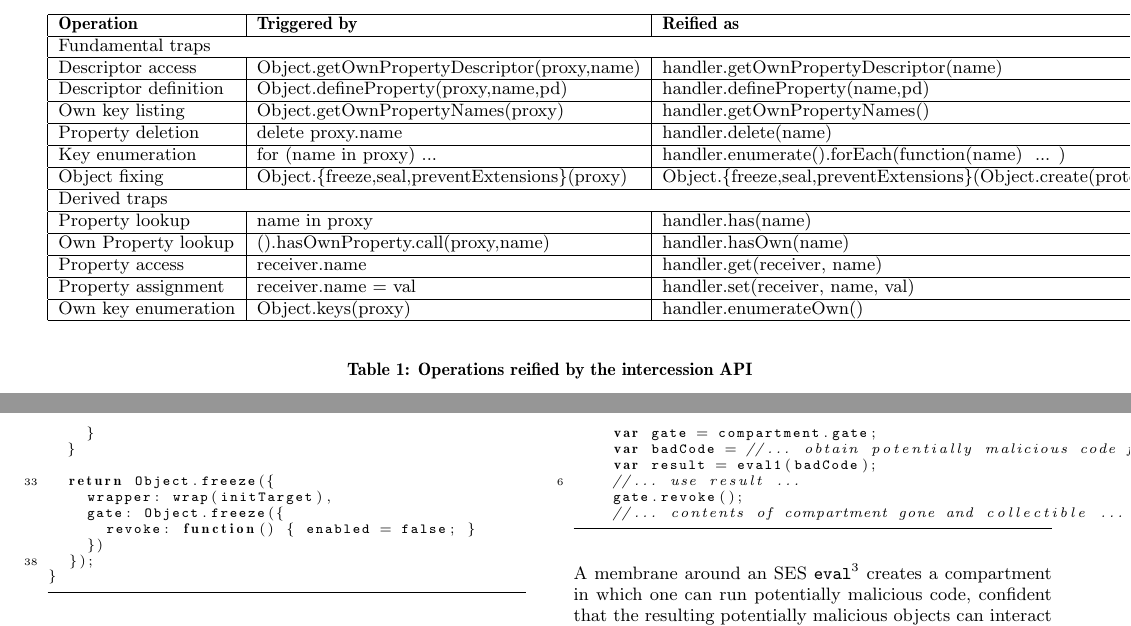
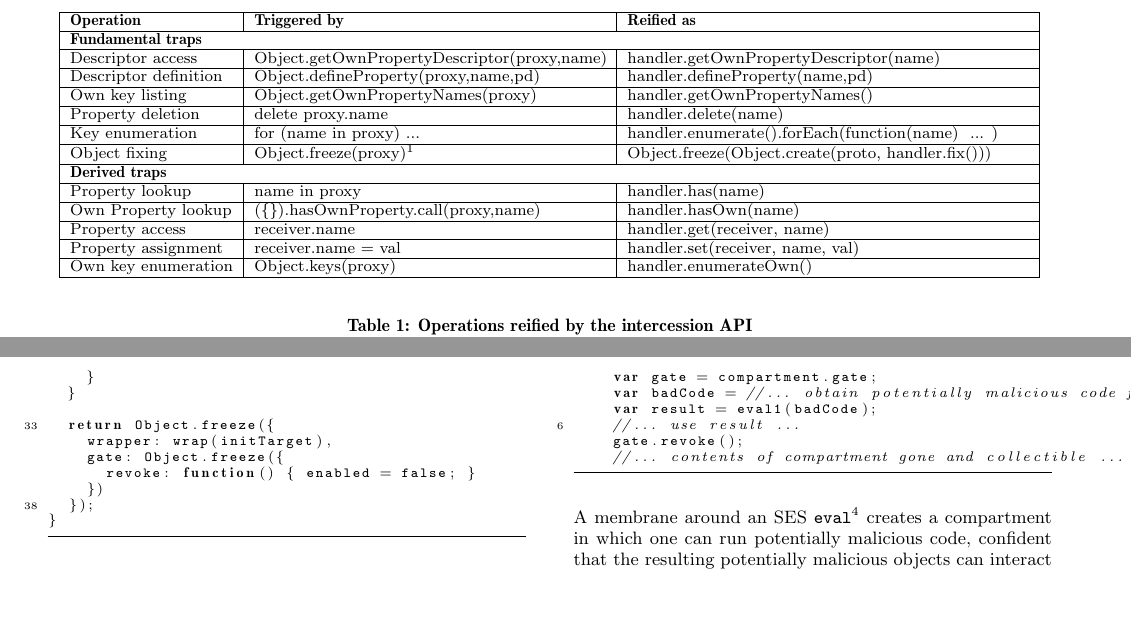
Before and after one commit to tvcutsem/es-lab, a LaTeX paper (doc/proxies/proxies.tex): two parts of pages 4 and 9 of 12, joined at a grey line, cut so that both start at the same text, the shorter picture padded with empty space. Compiled offline with pdfLaTeX.

Commit message:
formatted table

```diff
--- a/doc/proxies/proxies.tex
+++ b/doc/proxies/proxies.tex
@@ -278,11 +278,12 @@ Here, \texttt{handler} is an object that is supposed to implement a particular m
 
 \begin{table*}[t]
   \begin{center}
-    \begin{tabular}{|l|l|l|}
+    \begin{small}
+    \begin{tabular}{|l|p{0.35\textwidth}|p{0.4\textwidth}|}
     \hline
     \textbf{Operation} & \textbf{Triggered by} & \textbf{Reified as}\\
     \hline
-    \multicolumn{3}{|l|}{Fundamental traps}\\
+    \multicolumn{3}{|l|}{\textbf{Fundamental traps}}\\
     \hline
     Descriptor access & Object.getOwnPropertyDescriptor(proxy,name) & handler.getOwnPropertyDescriptor(name)\\
     \hline
@@ -294,13 +295,13 @@ Here, \texttt{handler} is an object that is supposed to implement a particular m
     \hline
     Key enumeration & for (name in proxy) {...} & handler.enumerate().forEach(function(name) { ... })\\
     \hline
-    Object fixing & Object.\{freeze,seal,preventExtensions\}(proxy) & Object.\{freeze,seal,preventExtensions\}(Object.create(proto, handler.fix()))\\
+    Object fixing & Object.freeze(proxy)\footnote{Analogous for \texttt{seal} and \texttt{preventExtensions}.} & Object.freeze(Object.create(proto, handler.fix()))\\
     \hline
-    \multicolumn{3}{|l|}{Derived traps}\\
+    \multicolumn{3}{|l|}{\textbf{Derived traps}}\\
     \hline
     Property lookup & name in proxy & handler.has(name)\\
     \hline
-    Own Property lookup & ({}).hasOwnProperty.call(proxy,name) & handler.hasOwn(name)\\
+    Own Property lookup & (\{\}).hasOwnProperty.call(proxy,name) & handler.hasOwn(name)\\
     \hline
     Property access & receiver.name & handler.get(receiver, name)\\
     \hline
@@ -309,6 +310,7 @@ Here, \texttt{handler} is an object that is supposed to implement a particular m
     Own key enumeration & Object.keys(proxy) & handler.enumerateOwn()\\
     \hline
     \end{tabular}
+    \end{small}
   \end{center}
   \caption{Operations reified by the intercession API}
   \label{tab:operations}
```
Also changed, not shown: doc/proxies/proxies.tex (14 more changed lines).
